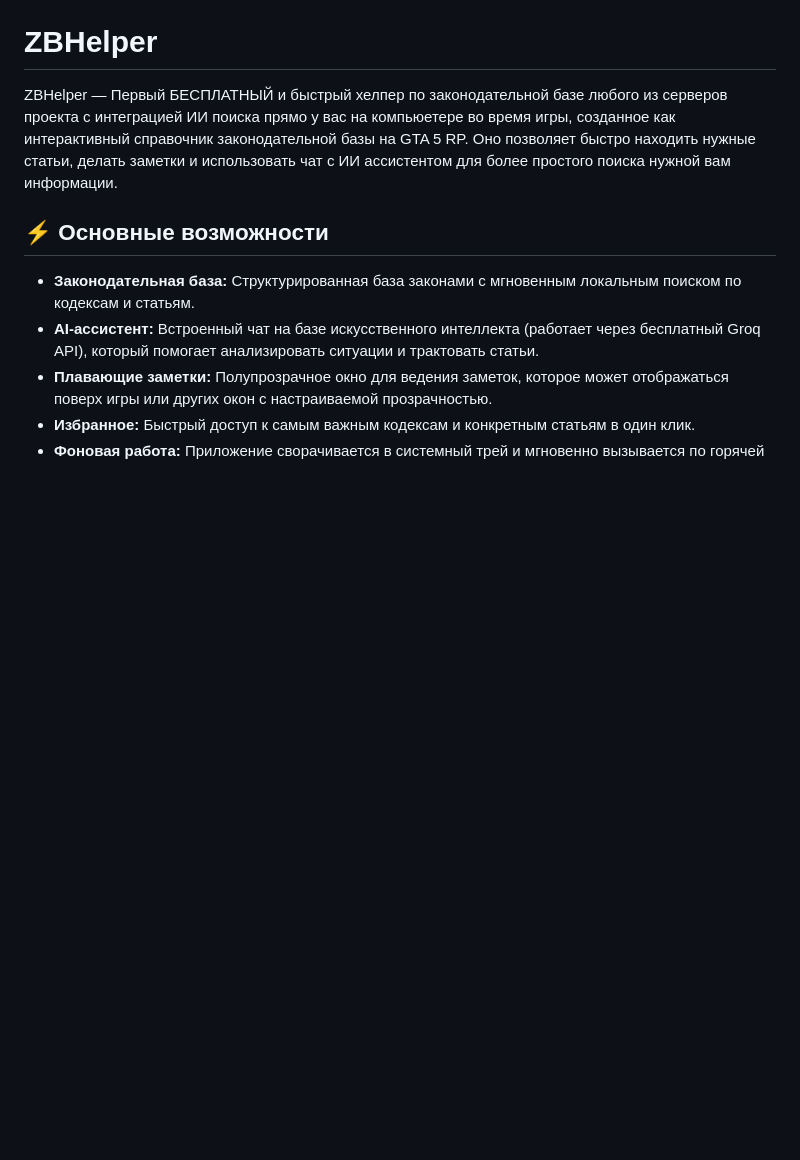
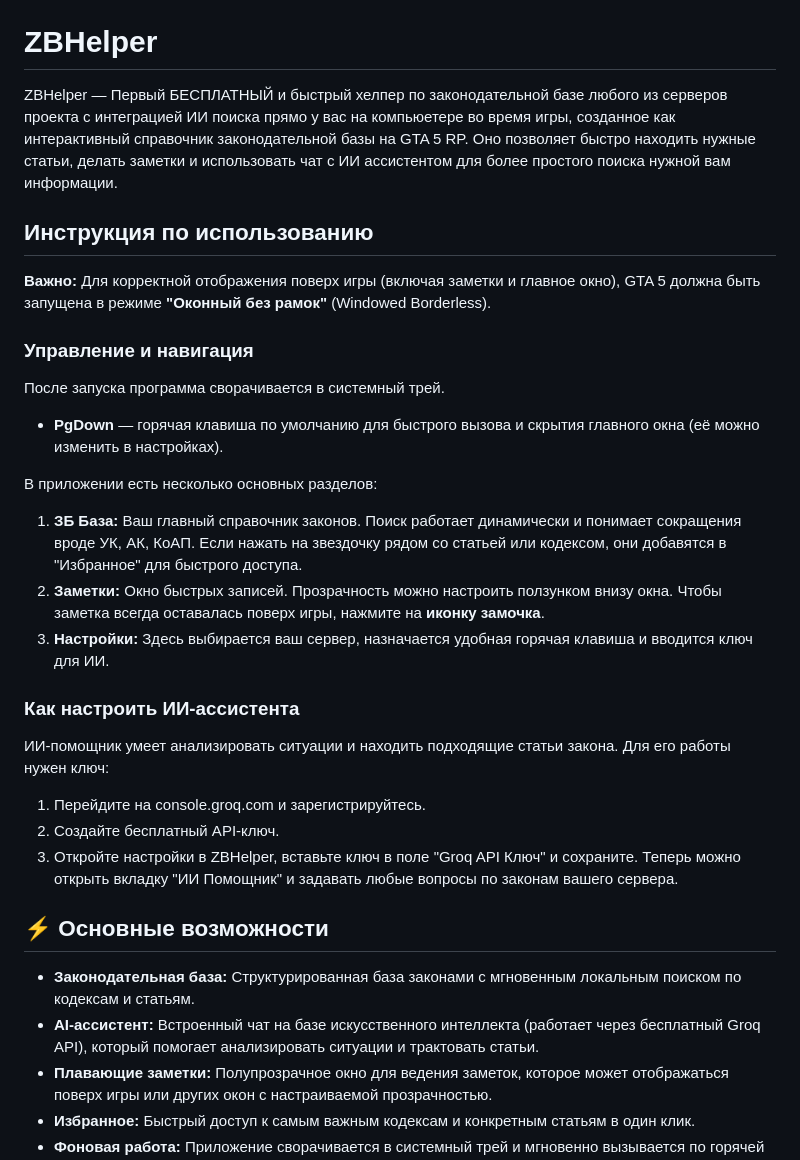
Before and after one commit to roodyu88-cloud/zbhelper, a Markdown page: README.md, the part around the change. Rendered like a GitHub page; blank space fills up the shorter version.

Commit message:
Update README with usage instructions

```diff
--- a/README.md
+++ b/README.md
@@ -1,6 +1,26 @@
 # ZBHelper
 
 ZBHelper — Первый БЕСПЛАТНЫЙ и быстрый хелпер по законодательной базе любого из серверов проекта с интеграцией ИИ поиска прямо у вас на компьюетере во время игры, созданное как интерактивный справочник законодательной базы на GTA 5 RP. Оно позволяет быстро находить нужные статьи, делать заметки и использовать чат с ИИ ассистентом для более простого поиска нужной вам информации.
+
+## Инструкция по использованию
+
+**Важно:** Для корректной отображения поверх игры (включая заметки и главное окно), GTA 5 должна быть запущена в режиме **"Оконный без рамок"** (Windowed Borderless).
+
+### Управление и навигация
+После запуска программа сворачивается в системный трей.
+- **PgDown** — горячая клавиша по умолчанию для быстрого вызова и скрытия главного окна (её можно изменить в настройках).
+
+В приложении есть несколько основных разделов:
+1. **ЗБ База:** Ваш главный справочник законов. Поиск работает динамически и понимает сокращения вроде УК, АК, КоАП. Если нажать на звездочку рядом со статьей или кодексом, они добавятся в "Избранное" для быстрого доступа.
+2. **Заметки:** Окно быстрых записей. Прозрачность можно настроить ползунком внизу окна. Чтобы заметка всегда оставалась поверх игры, нажмите на **иконку замочка**.
+3. **Настройки:** Здесь выбирается ваш сервер, назначается удобная горячая клавиша и вводится ключ для ИИ.
+
+### Как настроить ИИ-ассистента
+ИИ-помощник умеет анализировать ситуации и находить подходящие статьи закона. Для его работы нужен ключ:
+1. Перейдите на console.groq.com и зарегистрируйтесь.
+2. Создайте бесплатный API-ключ.
+3. Откройте настройки в ZBHelper, вставьте ключ в поле "Groq API Ключ" и сохраните.
+Теперь можно открыть вкладку "ИИ Помощник" и задавать любые вопросы по законам вашего сервера.
 
 ## ⚡ Основные возможности
 - **Законодательная база:** Структурированная база законами с мгновенным локальным поиском по кодексам и статьям.
```
